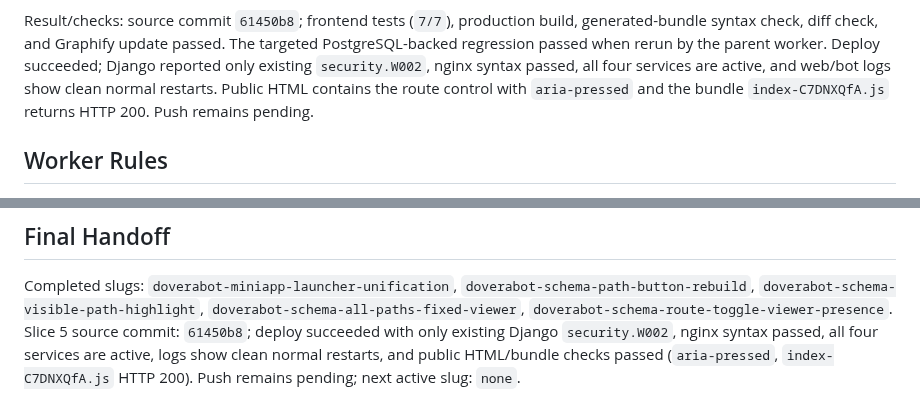
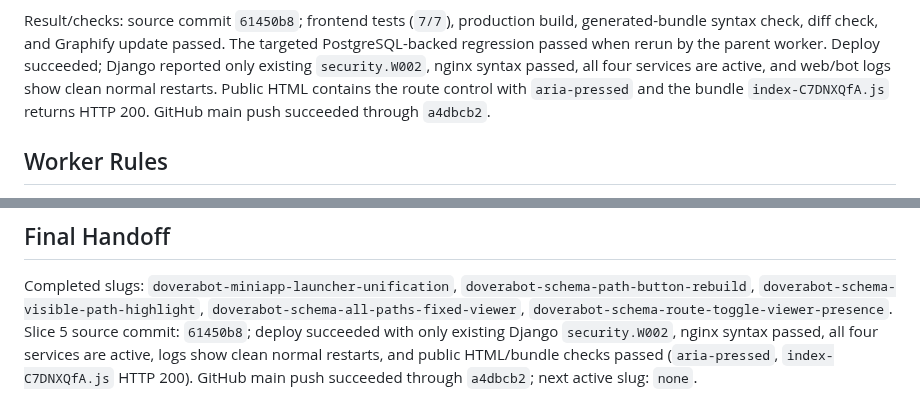
Before and after one commit to 6jlarogap/blagodarie, a Markdown page: references/2026-08-10-doverabot-miniapp-path-button-rebuild-chain.md, 2 parts joined by grey strips. Drawn GitHub-style.

Commit message:
docs(graph): record github push

```diff
--- a/references/2026-08-10-doverabot-miniapp-path-button-rebuild-chain.md
+++ b/references/2026-08-10-doverabot-miniapp-path-button-rebuild-chain.md
@@ -143,7 +143,8 @@ The targeted PostgreSQL-backed regression passed when rerun by the parent
 worker. Deploy succeeded; Django reported only existing `security.W002`, nginx
 syntax passed, all four services are active, and web/bot logs show clean normal
 restarts. Public HTML contains the route control with `aria-pressed` and the
-bundle `index-C7DNXQfA.js` returns HTTP 200. Push remains pending.
+bundle `index-C7DNXQfA.js` returns HTTP 200. GitHub main push succeeded through
+`a4dbcb2`.
 
 ## Worker Rules
 
@@ -219,5 +220,5 @@ Completed slugs: `doverabot-miniapp-launcher-unification`,
 `61450b8`; deploy succeeded with only existing Django `security.W002`, nginx
 syntax passed, all four services are active, logs show clean normal restarts,
 and public HTML/bundle checks passed (`aria-pressed`,
-`index-C7DNXQfA.js` HTTP 200). Push remains pending; next active slug:
-`none`.
+`index-C7DNXQfA.js` HTTP 200). GitHub main push succeeded through `a4dbcb2`;
+next active slug: `none`.
```
Also changed, not shown: log.md (+2 -2 lines).
